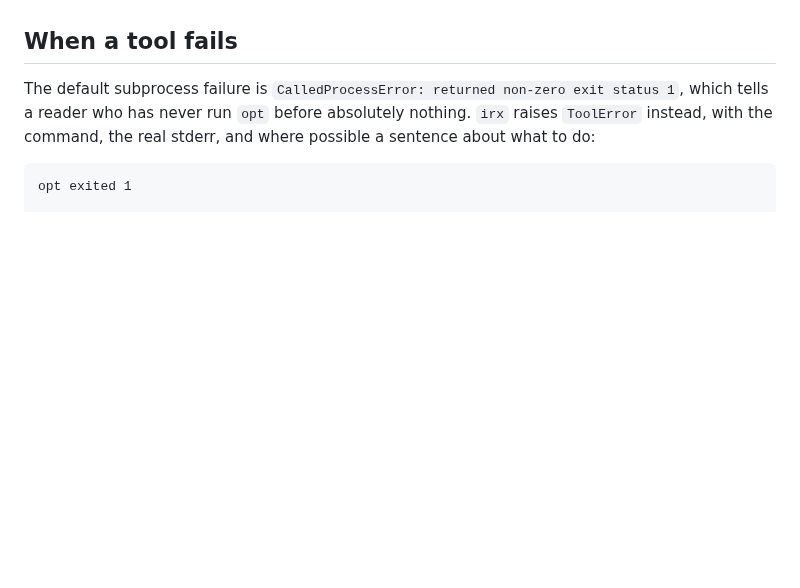
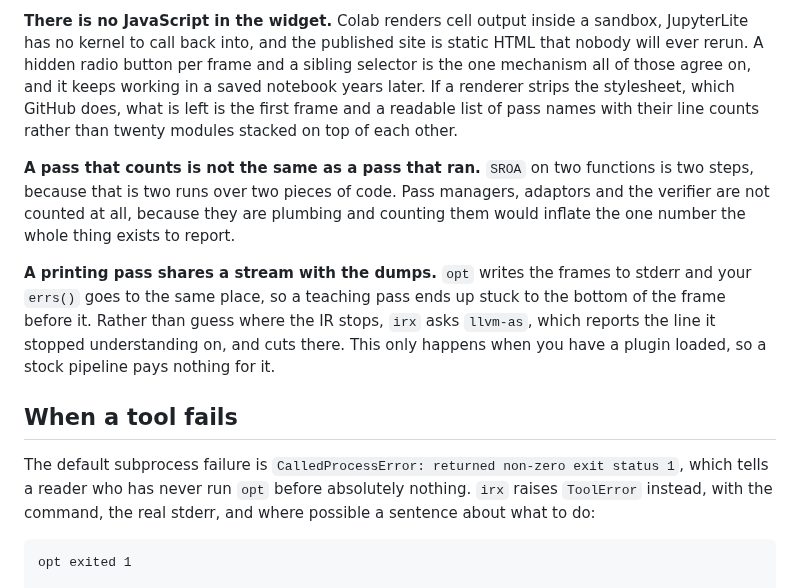
Before and after one commit to tamnd/llvm-internals, a Markdown page: toolkit/README.md, the part around one of its changes. GitHub-like rendering; blank space fills up the shorter version.

```diff
--- a/toolkit/README.md
+++ b/toolkit/README.md
@@ -160,3 +193,9 @@ A few details that took some finding:
+**There is no JavaScript in the widget.** Colab renders cell output inside a sandbox, JupyterLite has no kernel to call back into, and the published site is static HTML that nobody will ever rerun. A hidden radio button per frame and a sibling selector is the one mechanism all of those agree on, and it keeps working in a saved notebook years later. If a renderer strips the stylesheet, which GitHub does, what is left is the first frame and a readable list of pass names with their line counts rather than twenty modules stacked on top of each other.
+
+**A pass that counts is not the same as a pass that ran.** `SROA` on two functions is two steps, because that is two runs over two pieces of code. Pass managers, adaptors and the verifier are not counted at all, because they are plumbing and counting them would inflate the one number the whole thing exists to report.
+
+**A printing pass shares a stream with the dumps.** `opt` writes the frames to stderr and your `errs()` goes to the same place, so a teaching pass ends up stuck to the bottom of the frame before it. Rather than guess where the IR stops, `irx` asks `llvm-as`, which reports the line it stopped understanding on, and cuts there. This only happens when you have a plugin loaded, so a stock pipeline pays nothing for it.
+
 ## When a tool fails
 
 The default subprocess failure is `CalledProcessError: returned non-zero exit status 1`, which tells a reader who has never run `opt` before absolutely nothing. `irx` raises `ToolError` instead, with the command, the real stderr, and where possible a sentence about what to do:
```
Also changed, not shown: other parts of toolkit/README.md (+33 -0 lines), docs/images/passtape.png (added), 4 other files.
